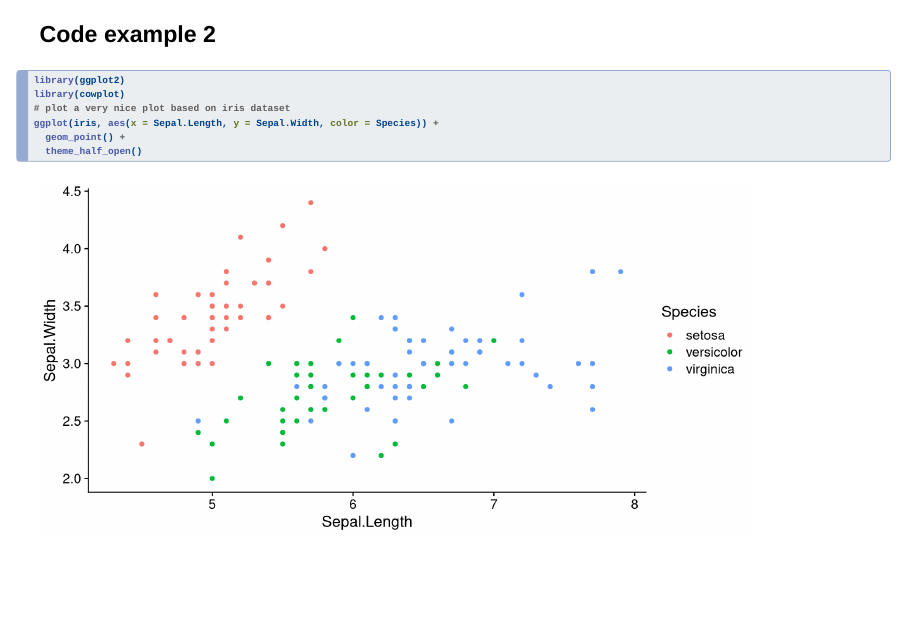
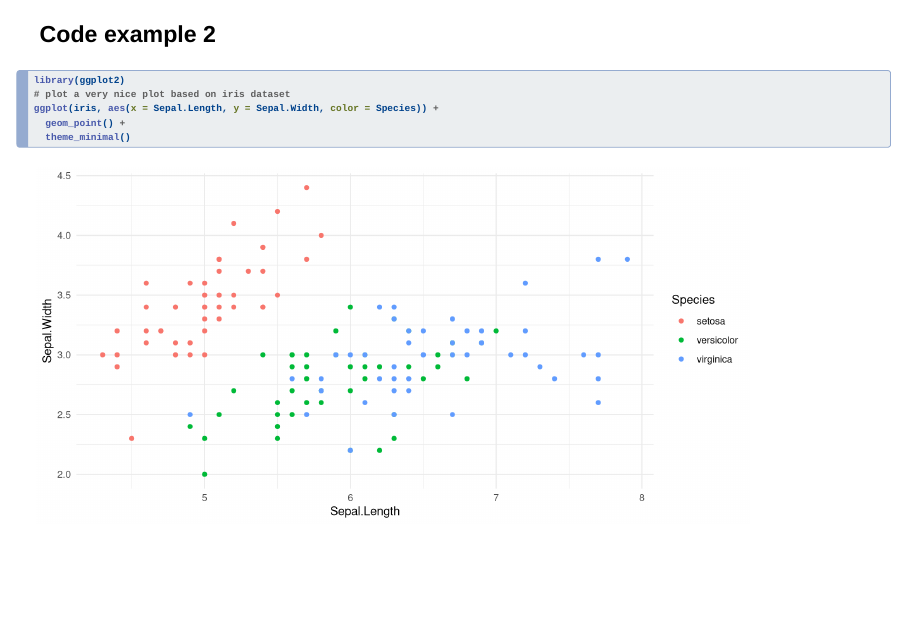
Before and after one commit to usyd-soles-edu/soles-revealjs, a Quarto document (template.qmd): page 14 of 17. Rendered offline with R 4.5, knitr and Pandoc in place of Quarto, with nearby package versions; drawn as Slidy slides in place of the format the file asks for.

````diff
--- a/template.qmd
+++ b/template.qmd
@@ -17,8 +17,6 @@
 execute:
   eval: true
   echo: true
-  freeze: auto
-
 ---
 
 # About
@@ -146,11 +144,10 @@
 
 ```{r}
 library(ggplot2)
-library(cowplot)
 # plot a very nice plot based on iris dataset
 ggplot(iris, aes(x = Sepal.Length, y = Sepal.Width, color = Species)) +
   geom_point() +
-  theme_half_open()
+  theme_minimal()
 ```
 
 ## Equations
````
Also changed, not shown: template.html, 1 other file.
